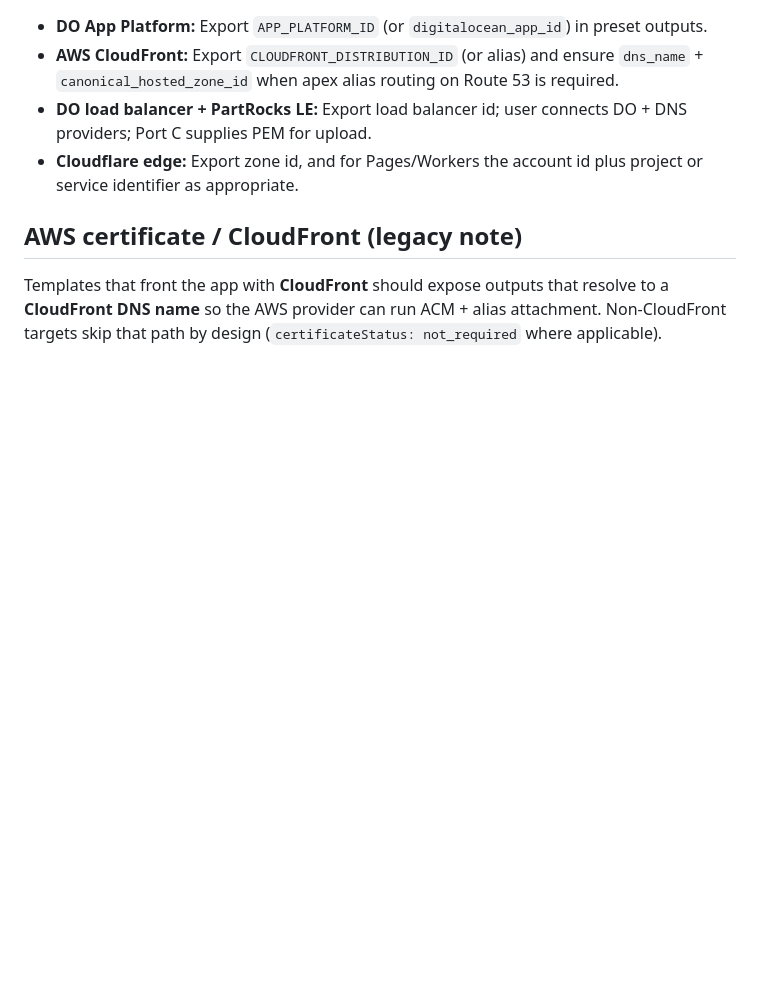
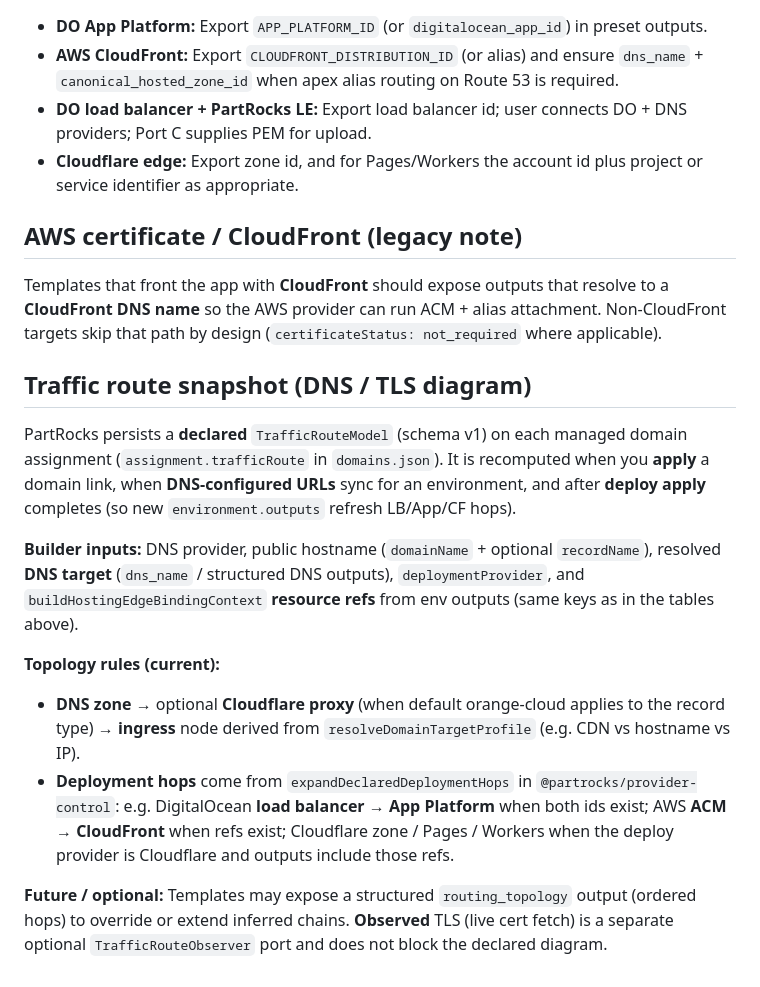
Before and after one commit to partrocks/template-catalog, a Markdown page: docs/template-edge-ssl-contract.md, the part around the change. Rendered like a GitHub page; blank space fills up the shorter version.

Commit message:
docs: add traffic route snapshot and topology rules for DNS/TLS; enhance clarity on domain assignment and deployment hops

```diff
--- a/docs/template-edge-ssl-contract.md
+++ b/docs/template-edge-ssl-contract.md
@@ -60,3 +60,16 @@ Without `APP_PLATFORM_ID` (or alias), DNS can still be automated; App Platform h
 ## AWS certificate / CloudFront (legacy note)
 
 Templates that front the app with **CloudFront** should expose outputs that resolve to a **CloudFront DNS name** so the AWS provider can run ACM + alias attachment. Non-CloudFront targets skip that path by design (`certificateStatus: not_required` where applicable).
+
+## Traffic route snapshot (DNS / TLS diagram)
+
+PartRocks persists a **declared** `TrafficRouteModel` (schema v1) on each managed domain assignment (`assignment.trafficRoute` in `domains.json`). It is recomputed when you **apply** a domain link, when **DNS-configured URLs** sync for an environment, and after **deploy apply** completes (so new `environment.outputs` refresh LB/App/CF hops).
+
+**Builder inputs:** DNS provider, public hostname (`domainName` + optional `recordName`), resolved **DNS target** (`dns_name` / structured DNS outputs), `deploymentProvider`, and `buildHostingEdgeBindingContext` **resource refs** from env outputs (same keys as in the tables above).
+
+**Topology rules (current):**
+
+- **DNS zone** → optional **Cloudflare proxy** (when default orange-cloud applies to the record type) → **ingress** node derived from `resolveDomainTargetProfile` (e.g. CDN vs hostname vs IP).
+- **Deployment hops** come from `expandDeclaredDeploymentHops` in `@partrocks/provider-control`: e.g. DigitalOcean **load balancer** → **App Platform** when both ids exist; AWS **ACM** → **CloudFront** when refs exist; Cloudflare zone / Pages / Workers when the deploy provider is Cloudflare and outputs include those refs.
+
+**Future / optional:** Templates may expose a structured `routing_topology` output (ordered hops) to override or extend inferred chains. **Observed** TLS (live cert fetch) is a separate optional `TrafficRouteObserver` port and does not block the declared diagram.
```
